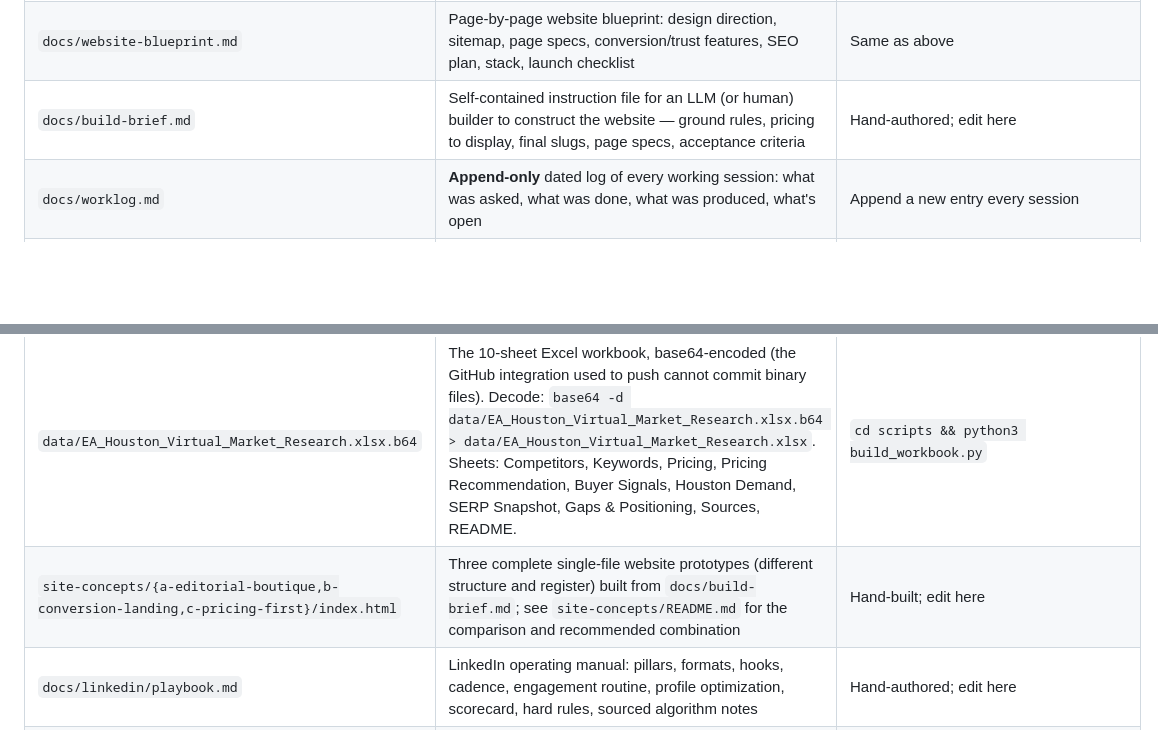
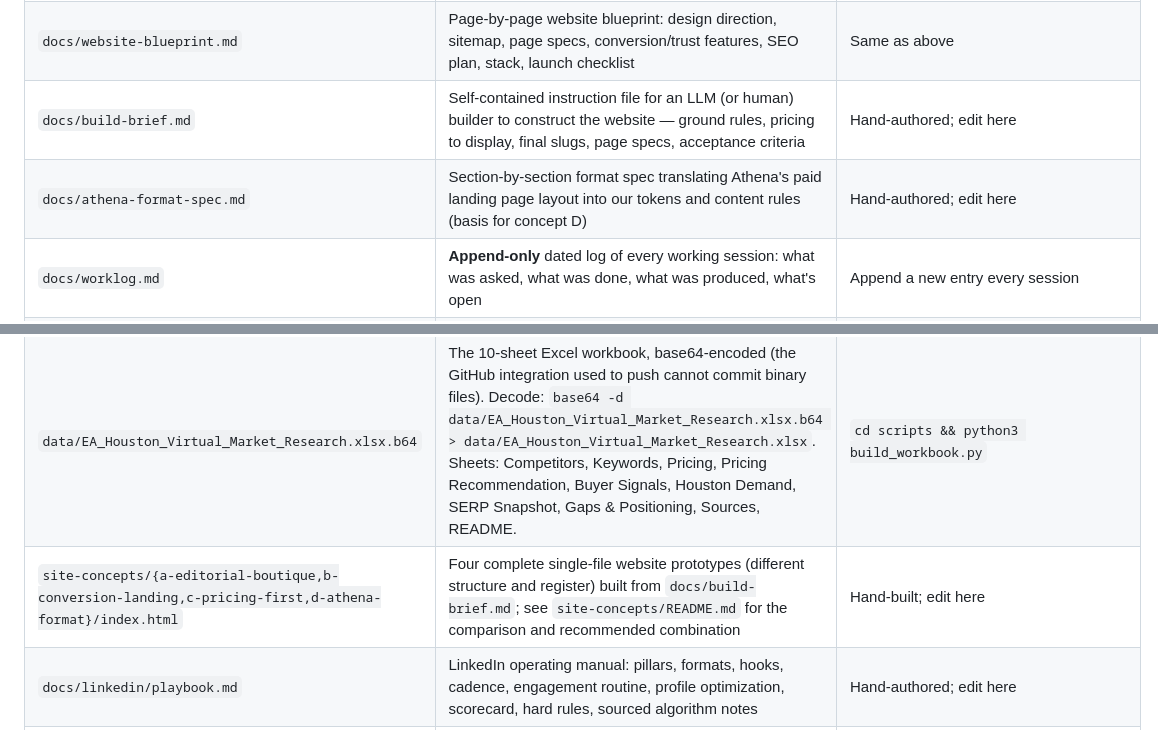
Before and after one commit to mattspirek-ai/ea-consulting-houston, a Markdown page: README.md, 2 parts joined by grey strips. Drawn GitHub-style; blank space fills up the shorter version.

Commit message:
docs: README lists athena-format-spec and concept D
Co-Authored-By: Claude Fable 5.1 <noreply@anthropic.com>

```diff
--- a/README.md
+++ b/README.md
@@ -13,13 +13,14 @@ Private archive for everything produced while planning and building a Houston-ba
 | `docs/strategy.md` | Market-entry strategy: ICP, positioning, offer ladder & pricing, competitive summary, GTM channels, 90-day plan, KPIs, risks | Edit the master Hyperagent document, then re-export |
 | `docs/website-blueprint.md` | Page-by-page website blueprint: design direction, sitemap, page specs, conversion/trust features, SEO plan, stack, launch checklist | Same as above |
 | `docs/build-brief.md` | Self-contained instruction file for an LLM (or human) builder to construct the website — ground rules, pricing to display, final slugs, page specs, acceptance criteria | Hand-authored; edit here |
+| `docs/athena-format-spec.md` | Section-by-section format spec translating Athena's paid landing page layout into our tokens and content rules (basis for concept D) | Hand-authored; edit here |
 | `docs/worklog.md` | **Append-only** dated log of every working session: what was asked, what was done, what was produced, what's open | Append a new entry every session |
 | `docs/decisions.md` | Decision record so future sessions don't re-litigate settled choices | Append when a decision is made or reversed |
 | `research/national_competitors.json` | 21 national virtual/fractional EA competitors with pricing, traffic estimates, positioning, features, weaknesses, sources | Re-run research (see worklog Session 1 for method) |
 | `research/houston_competitors.json` | 17 Houston-metro competitors (agencies, solos, staffing firms), SERP snapshot, market observations, demand stats | Same |
 | `research/demand_keywords_pricing.json` | 61 keywords, labor stats, 13 pricing benchmarks, pricing recommendations, buyer pain points/praise/objections/guarantees | Same |
 | `data/EA_Houston_Virtual_Market_Research.xlsx.b64` | The 10-sheet Excel workbook, base64-encoded (the GitHub integration used to push cannot commit binary files). Decode: `base64 -d data/EA_Houston_Virtual_Market_Research.xlsx.b64 > data/EA_Houston_Virtual_Market_Research.xlsx`. Sheets: Competitors, Keywords, Pricing, Pricing Recommendation, Buyer Signals, Houston Demand, SERP Snapshot, Gaps & Positioning, Sources, README. | `cd scripts && python3 build_workbook.py` |
-| `site-concepts/{a-editorial-boutique,b-conversion-landing,c-pricing-first}/index.html` | Three complete single-file website prototypes (different structure and register) built from `docs/build-brief.md`; see `site-concepts/README.md` for the comparison and recommended combination | Hand-built; edit here |
+| `site-concepts/{a-editorial-boutique,b-conversion-landing,c-pricing-first,d-athena-format}/index.html` | Four complete single-file website prototypes (different structure and register) built from `docs/build-brief.md`; see `site-concepts/README.md` for the comparison and recommended combination | Hand-built; edit here |
 | `docs/linkedin/playbook.md` | LinkedIn operating manual: pillars, formats, hooks, cadence, engagement routine, profile optimization, scorecard, hard rules, sourced algorithm notes | Hand-authored; edit here |
 | `docs/linkedin/post-bank.json` + `post-bank.md` | 60 validated, tagged posts (JSON is source of truth; MD is the rendering) | Edit JSON; re-render MD |
 | `docs/linkedin/calendar-first-30-days.md` | Day-by-day first-30-days plan | `node scripts/linkedin/build_calendar.mjs --start YYYY-MM-DD --weeks N` |
```
